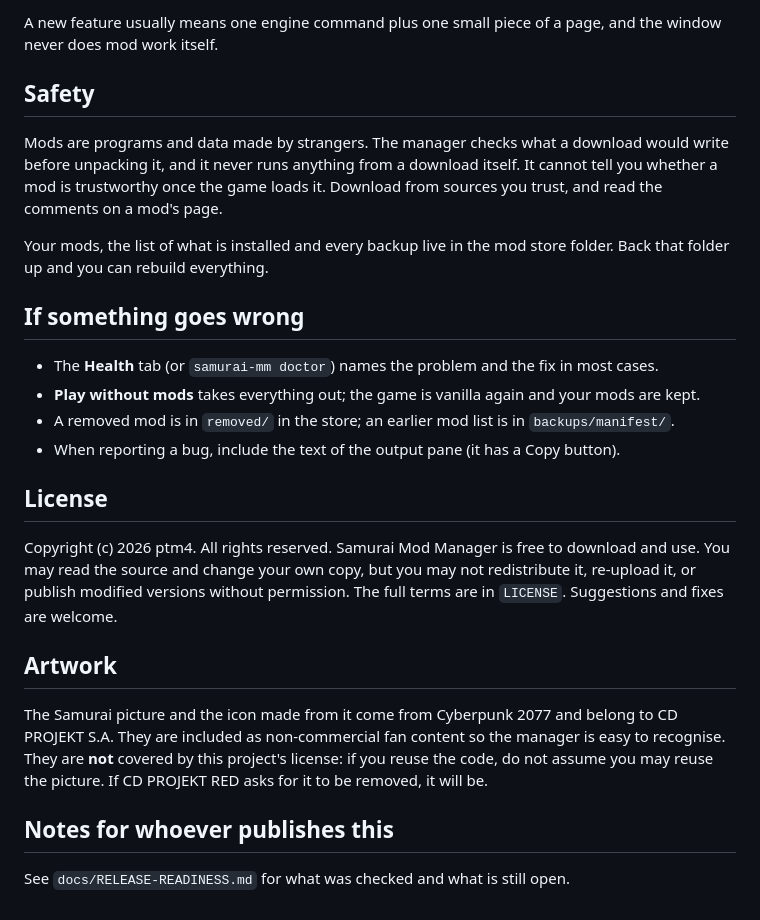
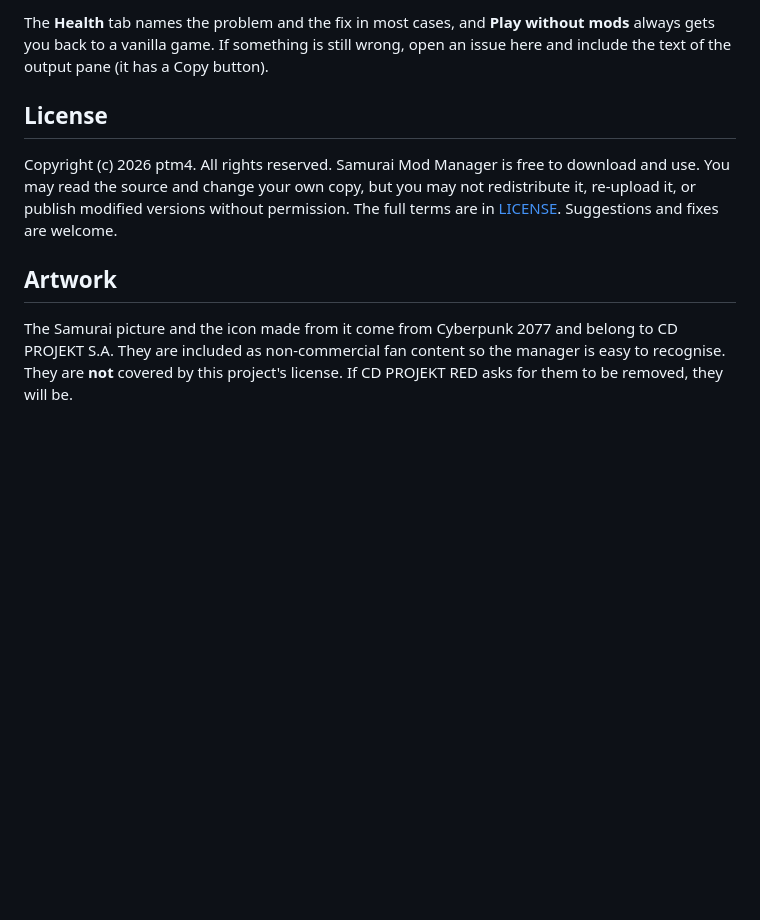
Before and after one commit to ptm4/cyberpunk2077-mod-manager-linux, a Markdown page: README.md, the part around one of its changes. Drawn GitHub-style; blank space fills up the shorter version.

```diff
--- a/README.md
+++ b/README.md
@@ -114,38 +118,18 @@ new version on the Health tab.
 
-A new feature usually means one engine command plus one small piece of a page, and the
-window never does mod work itself.
-
-## Safety
-
-Mods are programs and data made by strangers. The manager checks what a download would write
-before unpacking it, and it never runs anything from a download itself. It cannot tell you
-whether a mod is trustworthy once the game loads it. Download from sources you trust, and read
-the comments on a mod's page.
-
-Your mods, the list of what is installed and every backup live in the mod store folder. Back
-that folder up and you can rebuild everything.
-
-## If something goes wrong
-
-- The **Health** tab (or `samurai-mm doctor`) names the problem and the fix in most cases.
-- **Play without mods** takes everything out; the game is vanilla again and your mods are kept.
-- A removed mod is in `removed/` in the store; an earlier mod list is in `backups/manifest/`.
-- When reporting a bug, include the text of the output pane (it has a Copy button).
+The **Health** tab names the problem and the fix in most cases, and **Play without mods**
+always gets you back to a vanilla game. If something is still wrong, open an issue here and
+include the text of the output pane (it has a Copy button).
 
 ## License
 
 Copyright (c) 2026 ptm4. All rights reserved. Samurai Mod Manager is free to download and use.
 You may read the source and change your own copy, but you may not redistribute it, re-upload
-it, or publish modified versions without permission. The full terms are in `LICENSE`.
+it, or publish modified versions without permission. The full terms are in [LICENSE](LICENSE).
 Suggestions and fixes are welcome.
 
 ## Artwork
 
 The Samurai picture and the icon made from it come from Cyberpunk 2077 and belong to
 CD PROJEKT S.A. They are included as non-commercial fan content so the manager is easy to
-recognise. They are **not** covered by this project's license: if you reuse the code, do not
-assume you may reuse the picture. If CD PROJEKT RED asks for it to be removed, it will be.
-
-## Notes for whoever publishes this
-
-See `docs/RELEASE-READINESS.md` for what was checked and what is still open.
+recognise. They are **not** covered by this project's license. If CD PROJEKT RED asks for them
+to be removed, they will be.
```
Also changed, not shown: other parts of README.md (+62 -58 lines), dev/README.md (added, +30 -0 lines), dev/RELEASE-READINESS.md (renamed from docs/RELEASE-READINESS.md), docs/screenshots/health.png (added), docs/screenshots/install.png (added), docs/screenshots/mods.png (added), 11 other files.
